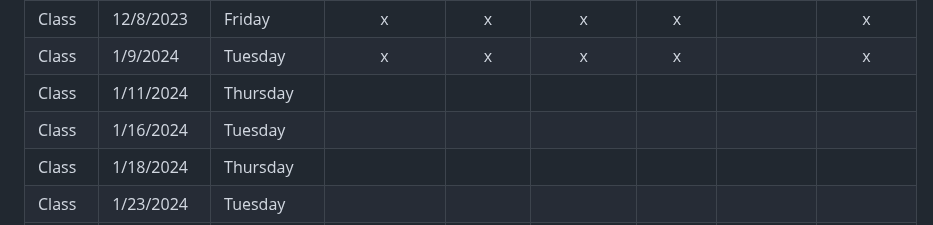
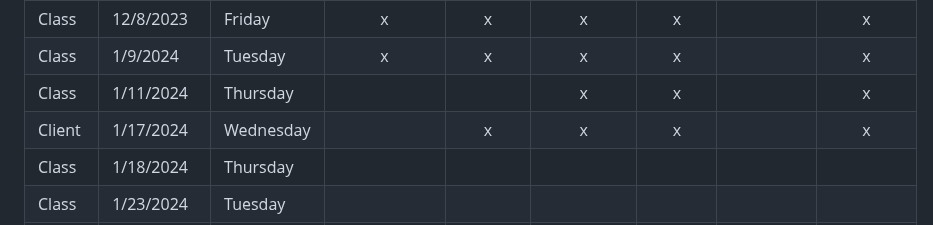
Before and after one commit to sebastianswms/cs4900, a Markdown page: attendance/attendance.md, the part around the change. Drawn GitHub-style.

Commit message:
Attendance updates

```diff
--- a/attendance/attendance.md
+++ b/attendance/attendance.md
@@ -26,8 +26,8 @@
 | Group    | 12/4/2023  | Monday    |                  |       x       |        x         |       x        |                   |        x         |
 | Class    | 12/8/2023  | Friday    |        x         |       x       |        x         |       x        |                   |        x         |
 | Class    | 1/9/2024   | Tuesday   |        x         |       x       |        x         |       x        |                   |        x         |
-| Class    | 1/11/2024  | Thursday  |                  |               |                  |                |                   |                  |
-| Class    | 1/16/2024  | Tuesday   |                  |               |                  |                |                   |                  |
+| Class    | 1/11/2024  | Thursday  |                  |               |        x         |       x        |                   |        x         |
+| Client   | 1/17/2024  | Wednesday |                  |       x       |        x         |       x        |                   |        x         |
 | Class    | 1/18/2024  | Thursday  |                  |               |                  |                |                   |                  |
 | Class    | 1/23/2024  | Tuesday   |                  |               |                  |                |                   |                  |
 | Class    | 1/25/2024  | Thursday  |                  |               |                  |                |                   |                  |
```
